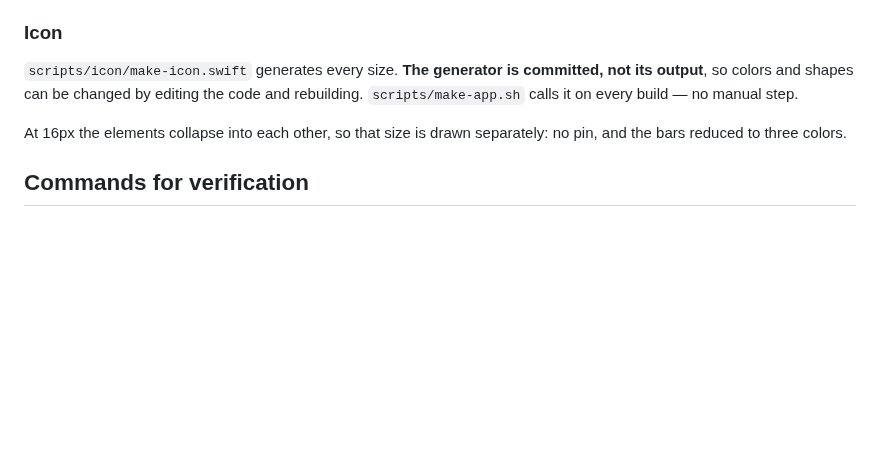
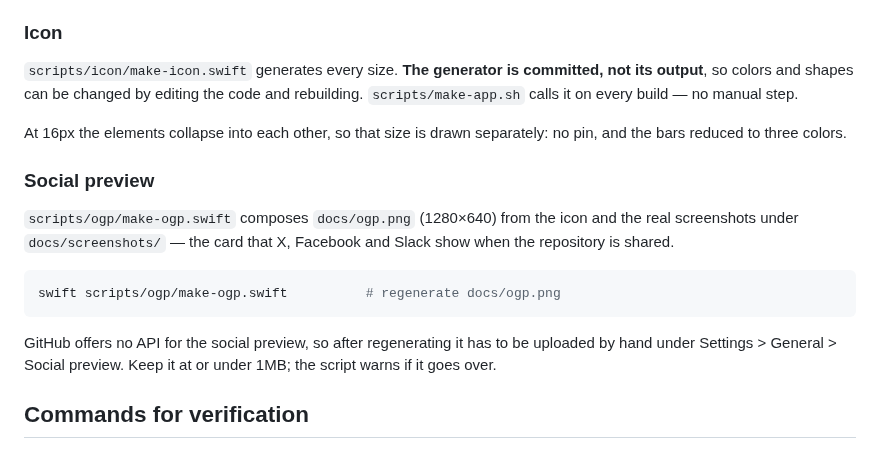
Before and after one commit to sugasaki/memorybar, a Markdown page: README.md, the part around the change. Drawn GitHub-style; blank space fills up the shorter version.

````diff
--- a/README.md
+++ b/README.md
@@ -132,6 +132,16 @@ Local builds display the newest existing tag, so they never claim a number that
 
 At 16px the elements collapse into each other, so that size is drawn separately: no pin, and the bars reduced to three colors.
 
+### Social preview
+
+`scripts/ogp/make-ogp.swift` composes `docs/ogp.png` (1280×640) from the icon and the real screenshots under `docs/screenshots/` — the card that X, Facebook and Slack show when the repository is shared.
+
+```sh
+swift scripts/ogp/make-ogp.swift          # regenerate docs/ogp.png
+```
+
+GitHub offers no API for the social preview, so after regenerating it has to be uploaded by hand under Settings > General > Social preview. Keep it at or under 1MB; the script warns if it goes over.
+
 ## Commands for verification
 
 Launch the executable inside the `.app` directly (`swift run` does not produce an `.app`, so update detection cannot be exercised that way).
````
Also changed, not shown: README.ja.md (+10 -0 lines), docs/ogp.png (added), 1 other file.
